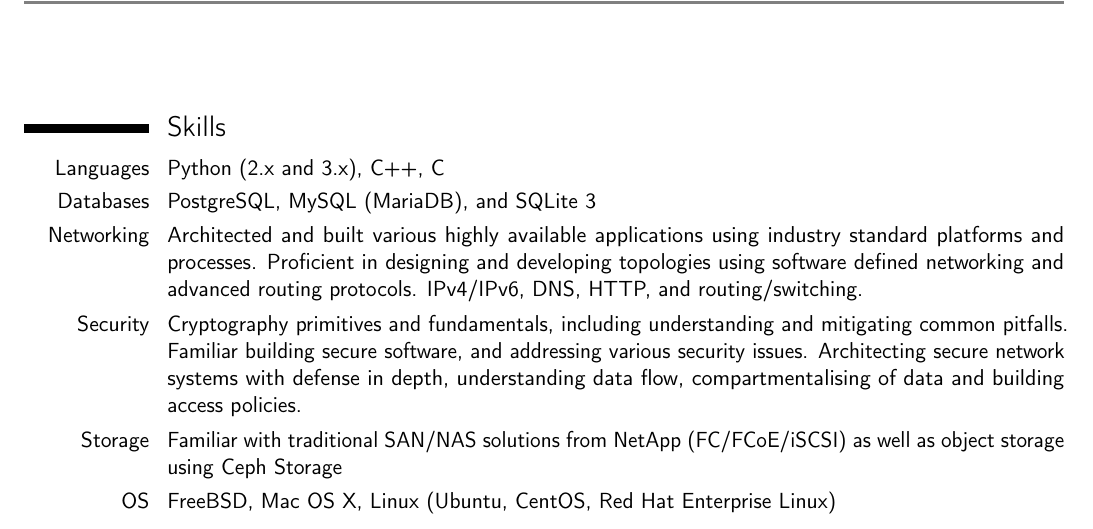
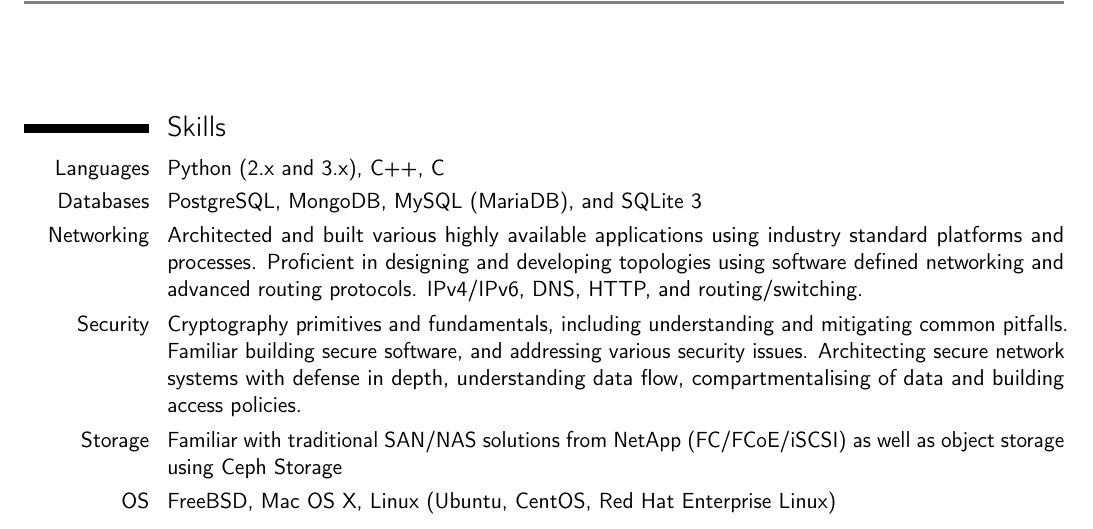
Before and after one commit to digitalresistor/resume, a LaTeX CV (Resume.tex): part of page 1 of 3, cut so that both start at the same text. Compiled offline with pdfLaTeX.

Commit message:
Add MongoDB to list of databases

```diff
--- a/Resume.tex
+++ b/Resume.tex
@@ -40,7 +40,7 @@
 
 \section{Skills}
 \cvitem{Languages}{Python (2.x and 3.x), C++, C}
-\cvitem{Databases}{PostgreSQL, MySQL (MariaDB), and SQLite 3}
+\cvitem{Databases}{PostgreSQL, MongoDB, MySQL (MariaDB), and SQLite 3}
 \cvitem{Networking}{Architected and built various highly available applications using industry standard platforms and processes. Proficient in designing and developing topologies using software defined networking and advanced routing protocols. IPv4/IPv6, DNS, HTTP, and routing/switching.}
 \cvitem{Security}{Cryptography primitives and fundamentals, including understanding and mitigating common pitfalls. Familiar building secure software, and addressing various security issues. Architecting secure network systems with defense in depth, understanding data flow, compartmentalising of data and building access policies.}
 \cvitem{Storage}{Familiar with traditional SAN/NAS solutions from NetApp (FC/FCoE/iSCSI) as well as object storage using Ceph Storage}
```
